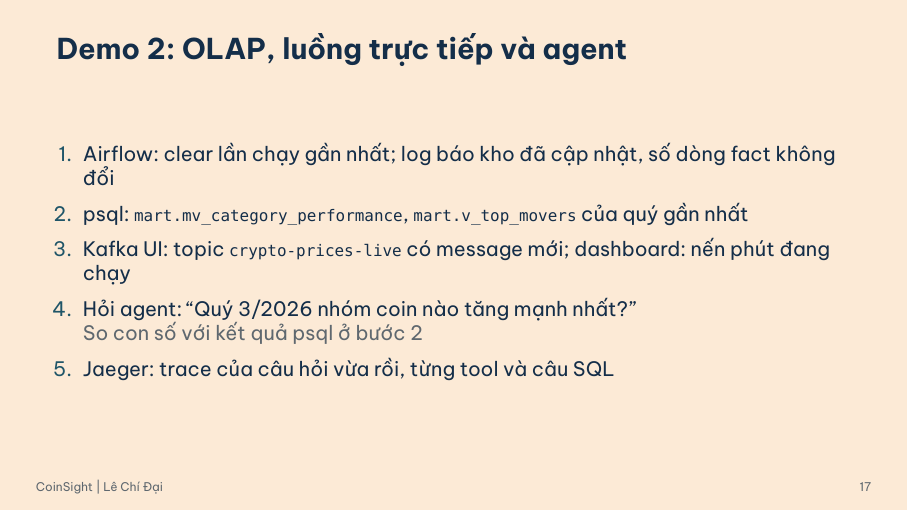
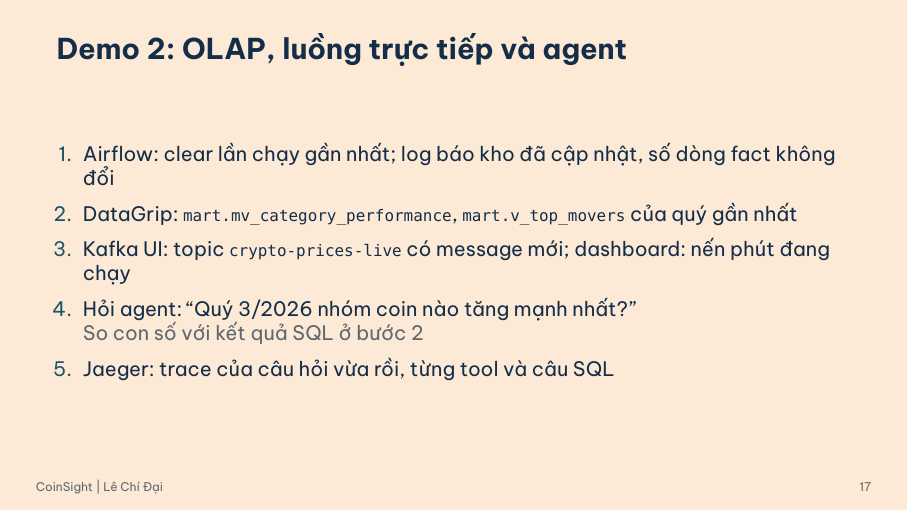
Before and after one commit to caoTayTang/CoinSight, LaTeX slides (report/slides.tex): page 17 of 26. Compiled offline with XeLaTeX; a missing font is replaced by an installed copy or a similar font.

Commit message:
Slides: demo steps use DataGrip
Co-Authored-By: Claude Opus 5.5 <noreply@anthropic.com>

```diff
--- a/report/slides.tex
+++ b/report/slides.tex
@@ -367,10 +367,10 @@ Từ chối ghi / tư vấn & \textcolor{copperdark}{50\%} \\
 \small
 \begin{enumerate}
 \item Airflow: clear lần chạy gần nhất; log báo kho đã cập nhật, số dòng fact không đổi
-\item psql: \code{mart.mv\_category\_performance}, \code{mart.v\_top\_movers} của quý gần nhất
+\item DataGrip: \code{mart.mv\_category\_performance}, \code{mart.v\_top\_movers} của quý gần nhất
 \item Kafka UI: topic \code{crypto-prices-live} có message mới; dashboard: nến phút đang chạy
 \item Hỏi agent: ``Quý 3/2026 nhóm coin nào tăng mạnh nhất?''\\
-{\color{muted}So con số với kết quả psql ở bước 2}
+{\color{muted}So con số với kết quả SQL ở bước 2}
 \item Jaeger: trace của câu hỏi vừa rồi, từng tool và câu SQL
 \end{enumerate}
 \end{frame}}
```
Also changed, not shown: report/slides.pdf, report/slides.tex (4 more changed lines).
